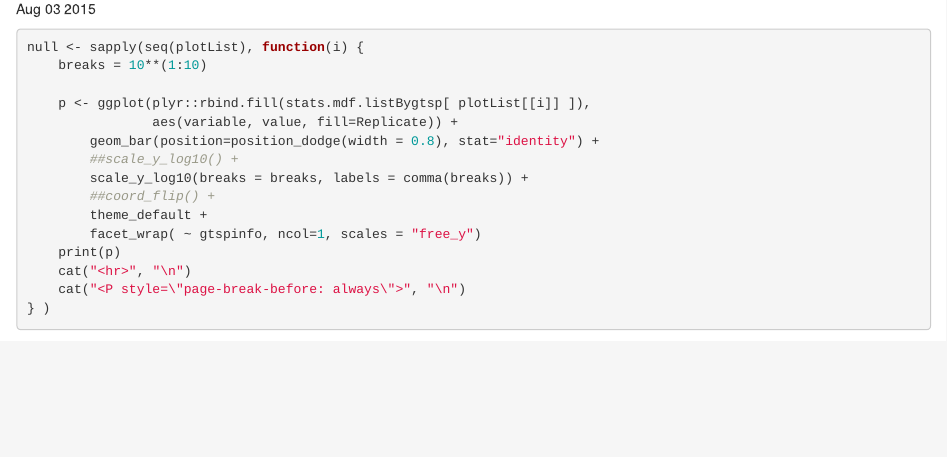
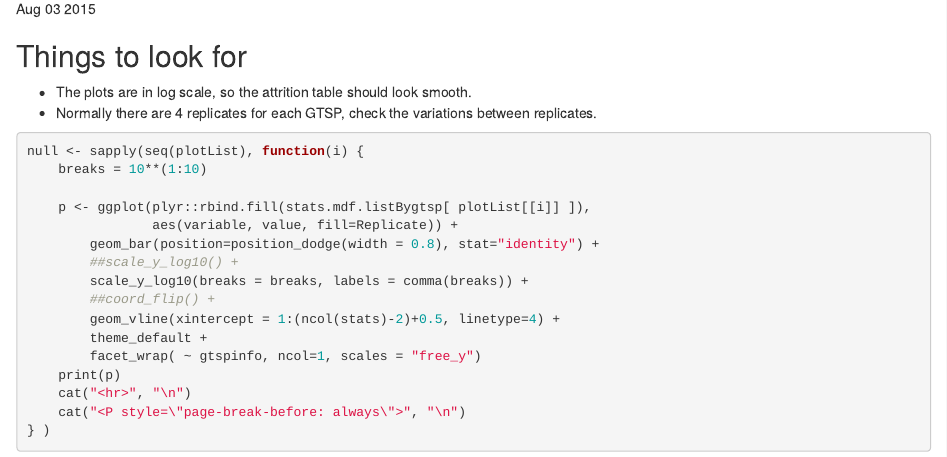
Before and after one commit to marencc/intSiteCaller_update, an R Markdown document (stats.Rmd): the page in a window 1100 px wide, from 90 px down. Rendered offline with R 4.5, knitr and Pandoc, with nearby package versions; some code elsewhere in the file could not run offline.

Commit message:
add more texts

````diff
--- a/stats.Rmd
+++ b/stats.Rmd
@@ -19,6 +19,13 @@ options(knitr.table.format = 'html')
 # `r basename(cur_dir)` attrition table
 `r format(Sys.Date(), "%b %d %Y")`
 
+## Things to look for
+
+- The plots are in log scale, so the attrition table should look smooth.
+- Normally there are 4 replicates for each GTSP, check the variations between replicates.
+
+<P style="page-break-before: always">
+
 ```{r stats, fig.width=8, fig.height=10, results='asis'}
 null <- sapply(seq(plotList), function(i) {
     breaks = 10**(1:10)
@@ -29,6 +36,7 @@ null <- sapply(seq(plotList), function(i) {
         ##scale_y_log10() +
         scale_y_log10(breaks = breaks, labels = comma(breaks)) +
         ##coord_flip() +
+        geom_vline(xintercept = 1:(ncol(stats)-2)+0.5, linetype=4) +
         theme_default +
         facet_wrap( ~ gtspinfo, ncol=1, scales = "free_y")
     print(p)
````
Also changed, not shown: html_stats.R (+1 -1 lines).
